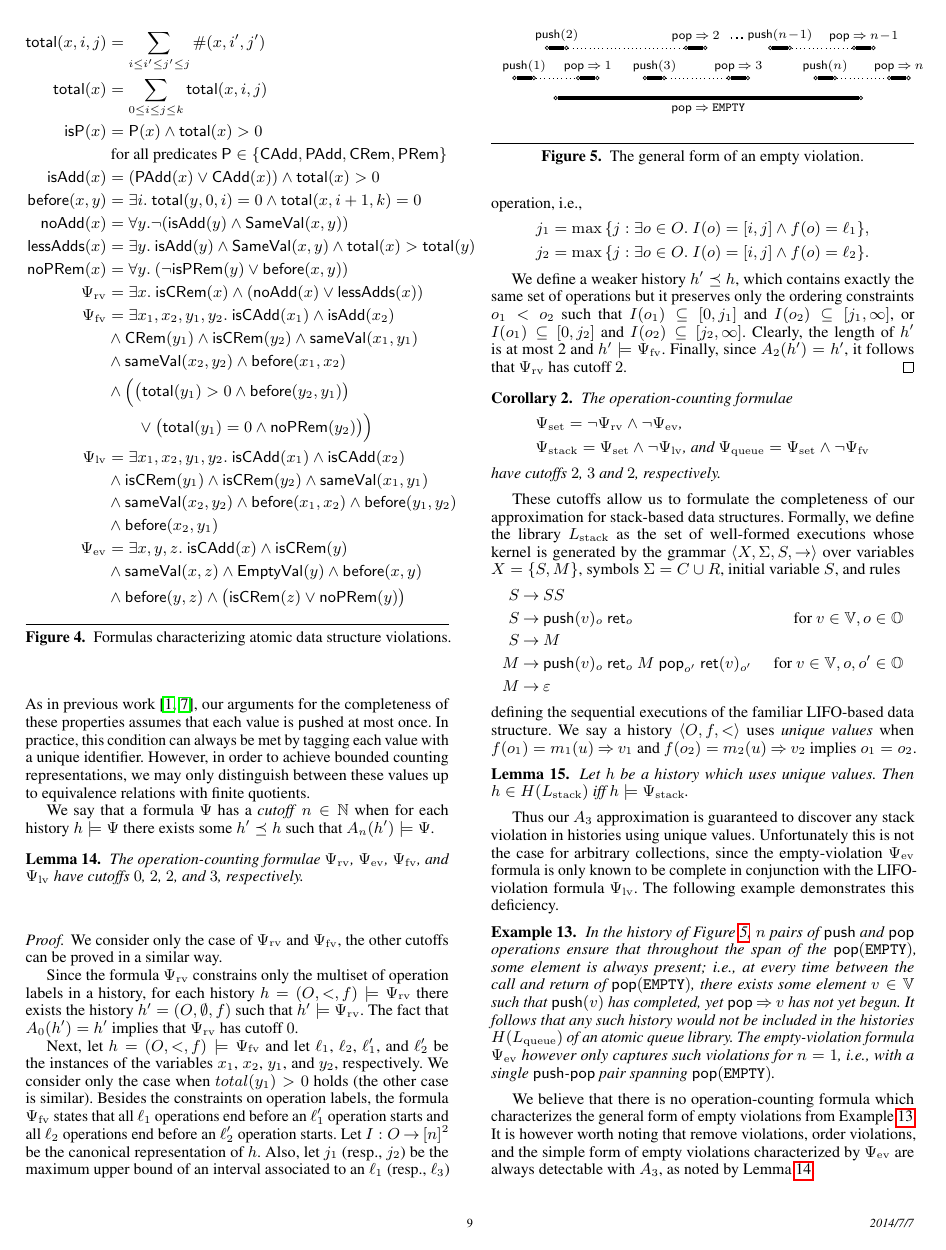
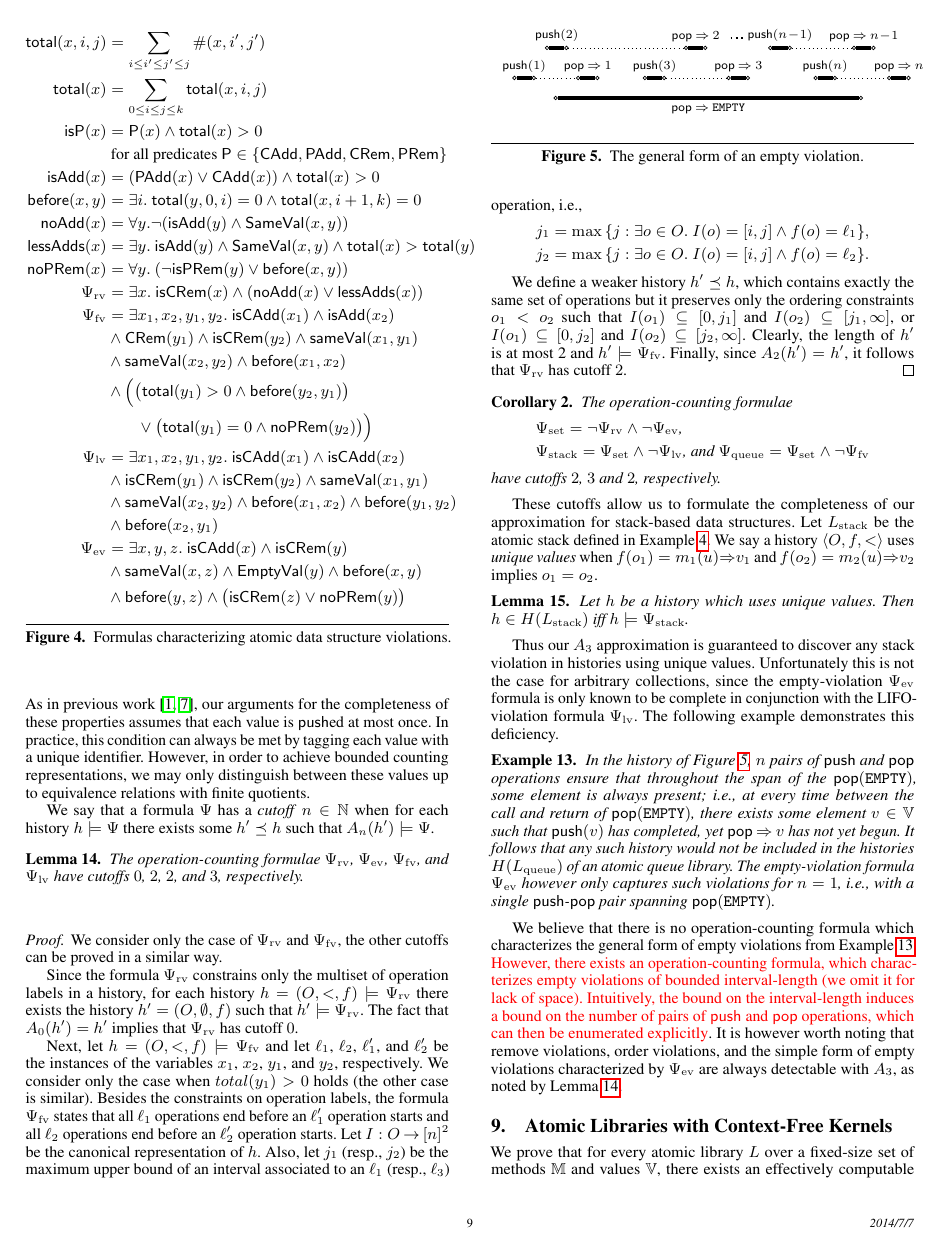
Before and after one commit to imdea-software/operation-counting, a LaTeX paper (draft.tex, which reads containers.tex): page 9 of 12. Compiled offline with pdfLaTeX; a missing font is replaced by an installed copy or a similar font.

Commit message:
small change Sec 8

```diff
--- a/containers.tex
+++ b/containers.tex
@@ -137,20 +137,21 @@ history $h |= @Y$ there exists some $h' \preceq h$ such that $A_n(h')|= @Y$.
 \end{corollary}
 
 These cutoffs allow us to formulate the completeness of our approximation for
-stack-based data structures. Formally, we define the library $L_\mathrm{stack}$
-as the set of well-formed executions whose kernel is generated by the grammar
-$\tup{X,@S,S,->}$ over variables $X = \set{S,M}$, symbols $@S = C \u R$,
-initial variable $S$, and rules
-\begin{align*}
-  S & -> S S \\
-  S & -> \mathsf{push}(v)_o\ \<ret>_o
-    & \text{ for } v \in \<Vals>, o \in \<Ops> \\
-  S & -> M \\
-  M & -> \mathsf{push}(v)_{o}\ \<ret>_o\ M\ \mathsf{pop}_{o'}\ \<ret>(v)_{o'}
-    & \text{ for } v \in \<Vals>, o,o' \in \<Ops> \\
-  M & -> @e
-\end{align*}
-defining the sequential executions of the familiar LIFO-based data structure.
+stack-based data structures. Let $L_\mathrm{stack}$ be the atomic stack defined in Example~\ref{ex:atomic_stack}.
+%Formally, we define the library $L_\mathrm{stack}$
+%as the set of well-formed executions whose kernel is generated by the grammar
+%$\tup{X,@S,S,->}$ over variables $X = \set{S,M}$, symbols $@S = C \u R$,
+%initial variable $S$, and rules
+%\begin{align*}
+%  S & -> S S \\
+%  S & -> \mathsf{push}(v)_o\ \<ret>_o
+%    & \text{ for } v \in \<Vals>, o \in \<Ops> \\
+%  S & -> M \\
+%  M & -> \mathsf{push}(v)_{o}\ \<ret>_o\ M\ \mathsf{pop}_{o'}\ \<ret>(v)_{o'}
+%    & \text{ for } v \in \<Vals>, o,o' \in \<Ops> \\
+%  M & -> @e
+%\end{align*}
+%defining the sequential executions of the familiar LIFO-based data structure.
 We say a history $\tup{O,f,<}$ uses \emph{unique values} when $f(o_1) = m_1(u)
 => v_1$ and $f(o_2) = m_2(u) => v_2$ implies $o_1 = o_2$.
 
@@ -190,7 +191,11 @@ The following example demonstrates this deficiency.
 \end{example}
 
 We believe that there is no operation-counting formula which characterizes the
-general form of empty violations from Example~\ref{ex:emptyv}. It is however
+general form of empty violations from Example~\ref{ex:emptyv}. \alert{However, there
+exists an operation-counting formula, which characterizes empty violations of bounded
+interval-length (we omit it for lack of space). Intuitively, the bound on the interval-length induces
+a bound on the number of pairs of {\sf push} and {\sf pop} operations, which can then be enumerated
+explicitly}. It is however
 worth noting that remove violations, order violations, and the simple form of
 empty violations characterized by $@Y_\mathrm{ev}$ are always detectable with
 $A_3$, as noted by Lemma~\ref{lem:ds:cutoff}.
```
Also changed, not shown: refinement.tex (+2 -2 lines).
